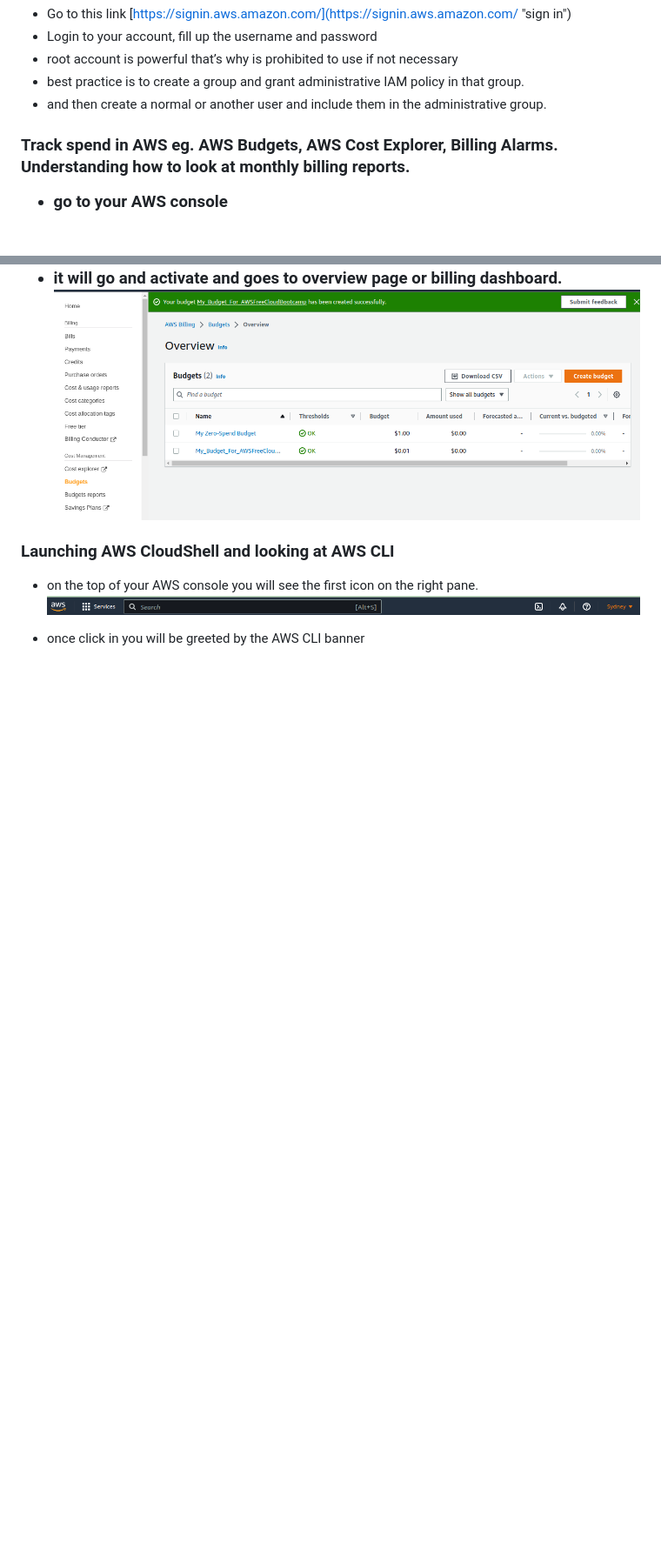
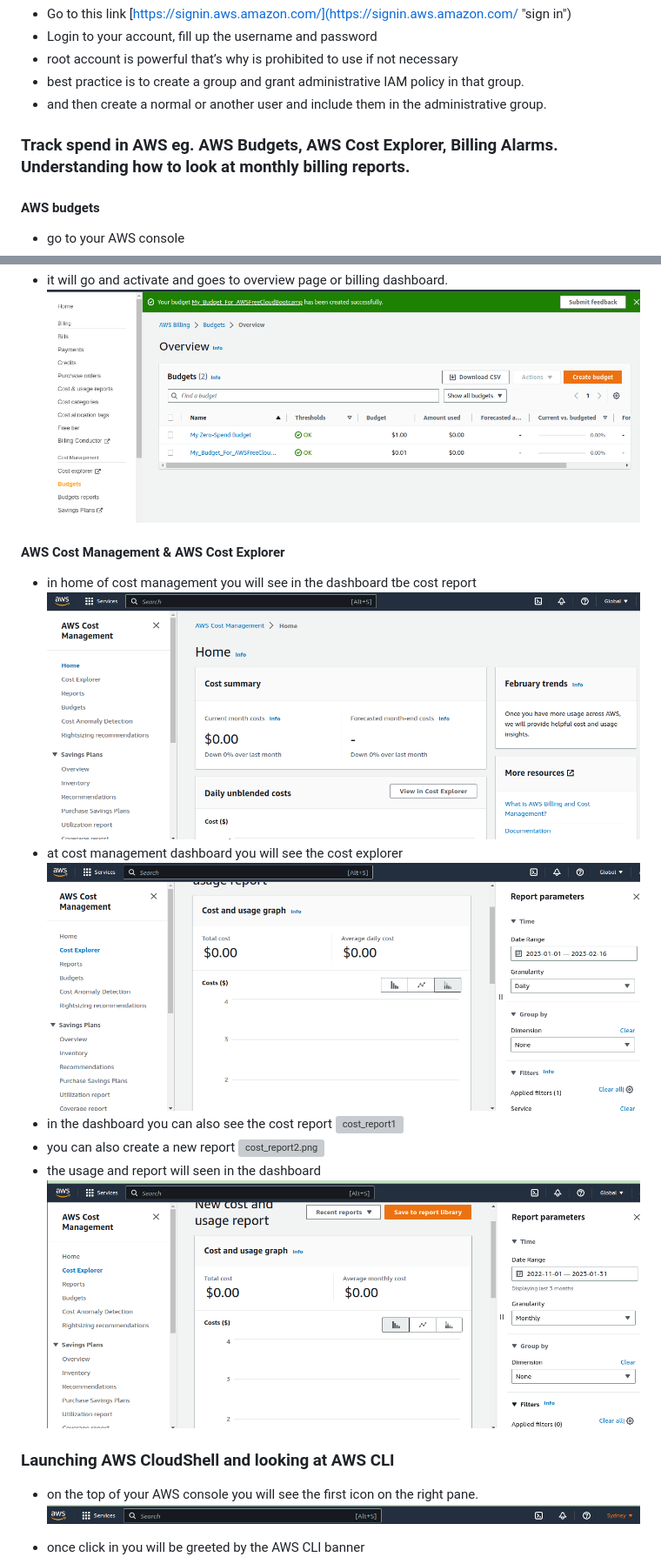
Before and after one commit to aexnimbus/aws-bootcamp-cruddur-2023, a Markdown page: journal/week0.md, 2 parts joined by grey strips. Shown: that part at 87% size. Rendered like a GitHub page; blank space fills up the shorter version; grey boxes are pictures that could not be loaded.

Commit message:
update for billing dashboard

```diff
--- a/journal/week0.md
+++ b/journal/week0.md
@@ -81,6 +81,8 @@ De# Week 0 — Billing and Architecture
 
 Understanding how to look at monthly billing reports.</h3>
 
+<h4>AWS budgets</h4>
+
 - go to your AWS console
 - on the search bar type AWS budget
   ![awsbudget1](assets/awsbudget1.png)
@@ -109,7 +114,18 @@ Understanding how to look at monthly billing reports.</h3>
 - it will go and activate and goes to overview page or billing dashboard.
   ![budget10.png](assets/budget10.png)
 
+<h4> AWS Cost Management & AWS Cost Explorer</h4>
 
+- in home of cost management you will see in the dashboard tbe cost report
+  ![cost_management.png](assets/cost_management.png)
+- at cost management dashboard you will see the cost explorer
+  ![cost.explorer.png](assets/cost_explorer.png)
+- in the dashboard you can also see the cost report
+  ![cost_report1](journal/assets/cost_report1.png)
+- you can also create a new report
+  ![cost_report2.png](assets/cost_report2.png)
+- the usage and report will seen in the dashboard
+  ![cost_report3.png](assets/cost_report3.png)
 
 <h3>Launching AWS CloudShell and looking at AWS CLI</h3>
 
```
Also changed, not shown: other parts of journal/week0.md (+3 -0 lines).
